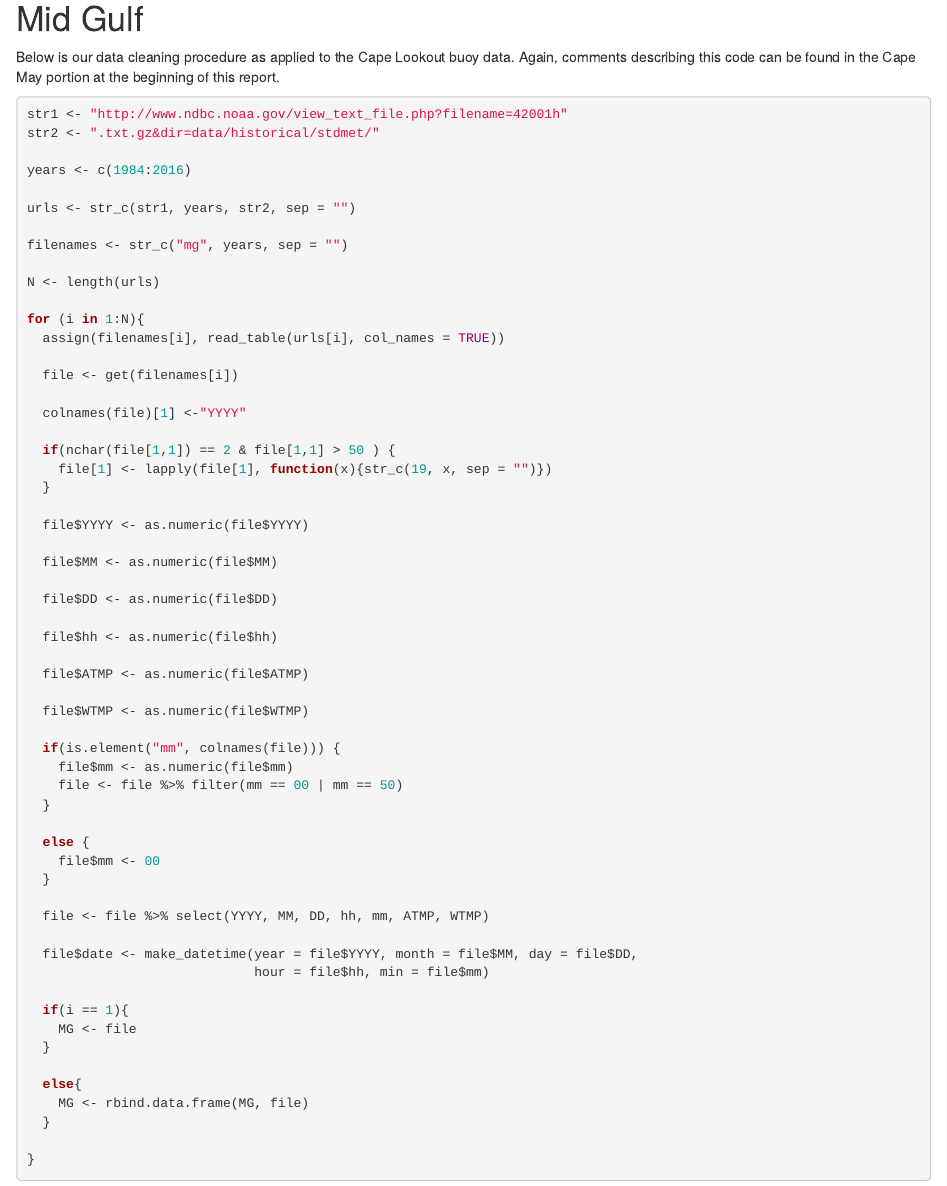
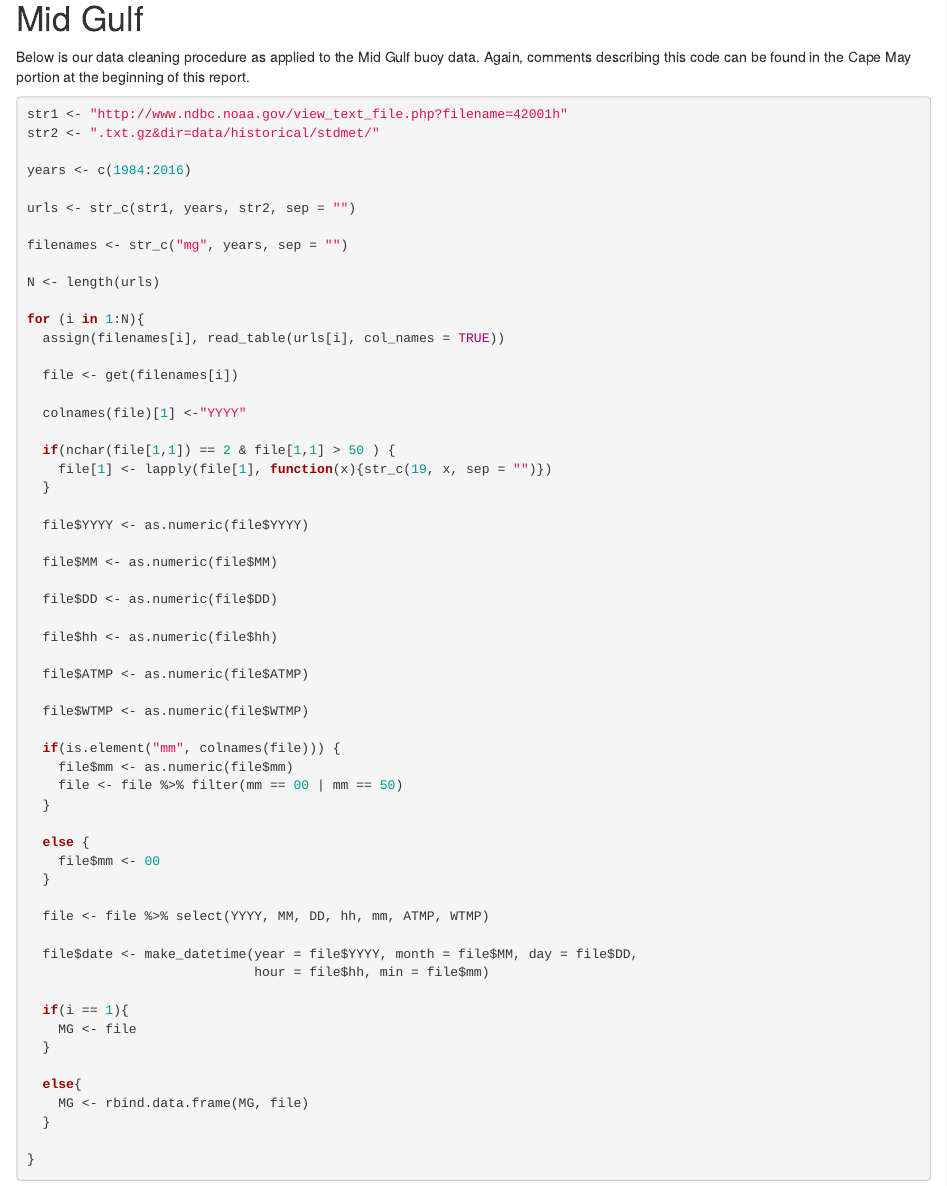
Before and after one commit to er0che/ma415project2, an R Markdown document (Bouys and Data Cleaning-Report.Rmd): the page in a window 1100 px wide, from 9000 px down. Rendered offline with R 4.5, knitr and Pandoc, with nearby package versions; some code elsewhere in the file could not run offline.

Commit message:
Oops there were two mentions of Cape Lookout...now they are BOTH gone.

````diff
--- a/Bouys and Data Cleaning-Report.Rmd
+++ b/Bouys and Data Cleaning-Report.Rmd
@@ -325,7 +325,7 @@ GB <- GB[c("Group", "Type", "Date", "Time from Noon", "Lat", "Long", "Sea Temp",
 
 # Mid Gulf
 
-Below is our data cleaning procedure as applied to the Cape Lookout buoy data. Again, comments describing this code can be found in the Cape May portion at the beginning of this report.
+Below is our data cleaning procedure as applied to the Mid Gulf buoy data. Again, comments describing this code can be found in the Cape May portion at the beginning of this report.
 
 ```{r}
 str1 <- "http://www.ndbc.noaa.gov/view_text_file.php?filename=42001h"
````
